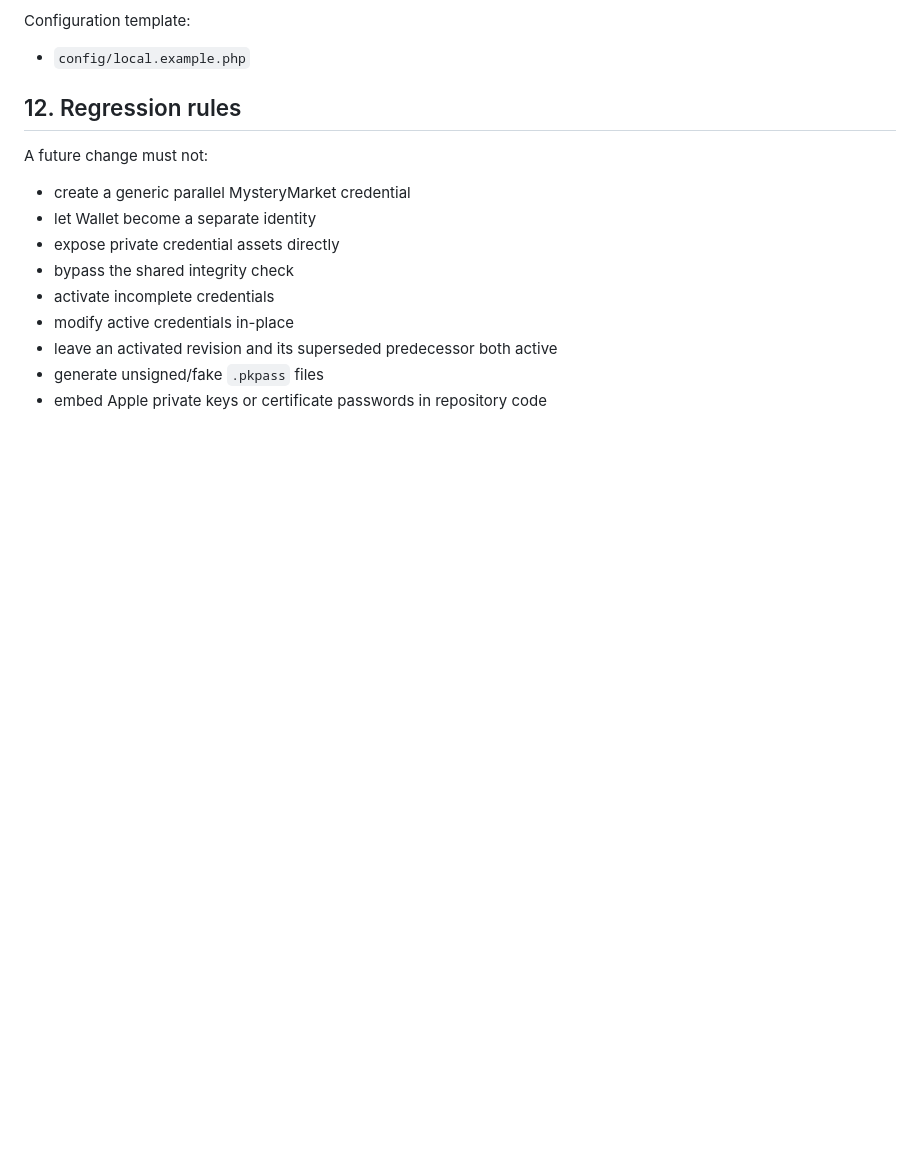
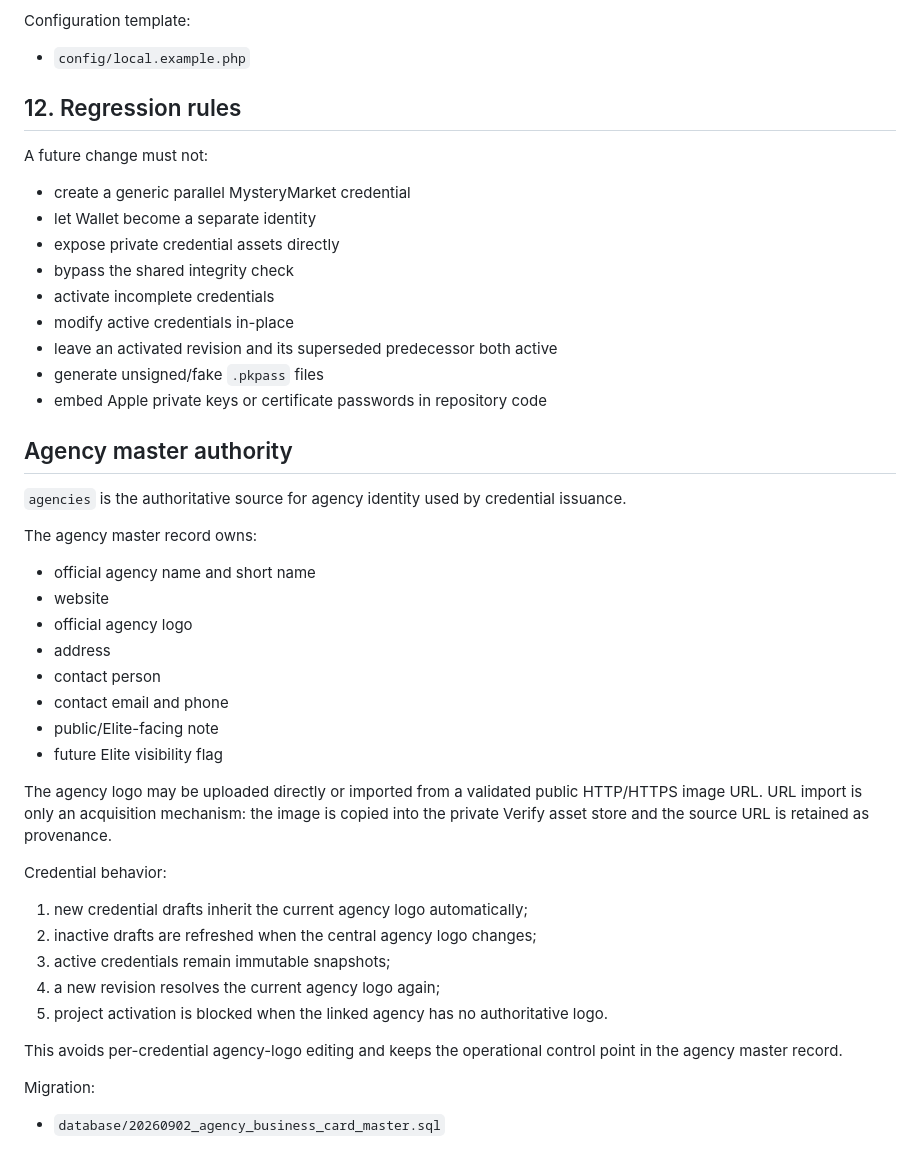
Before and after one commit to gitinsodema/mysterymarket.de, a Markdown page: docs/VERIFY_CREDENTIAL_WALLET_ARCHITECTURE.md, the part around the change. GitHub-like rendering; blank space fills up the shorter version.

Commit message:
docs: define agency master authority for credential logos

```diff
--- a/docs/VERIFY_CREDENTIAL_WALLET_ARCHITECTURE.md
+++ b/docs/VERIFY_CREDENTIAL_WALLET_ARCHITECTURE.md
@@ -495,3 +495,34 @@ A future change must not:
 - leave an activated revision and its superseded predecessor both active
 - generate unsigned/fake `.pkpass` files
 - embed Apple private keys or certificate passwords in repository code
+
+
+## Agency master authority
+
+`agencies` is the authoritative source for agency identity used by credential issuance.
+
+The agency master record owns:
+
+- official agency name and short name
+- website
+- official agency logo
+- address
+- contact person
+- contact email and phone
+- public/Elite-facing note
+- future Elite visibility flag
+
+The agency logo may be uploaded directly or imported from a validated public HTTP/HTTPS image URL. URL import is only an acquisition mechanism: the image is copied into the private Verify asset store and the source URL is retained as provenance.
+
+Credential behavior:
+
+1. new credential drafts inherit the current agency logo automatically;
+2. inactive drafts are refreshed when the central agency logo changes;
+3. active credentials remain immutable snapshots;
+4. a new revision resolves the current agency logo again;
+5. project activation is blocked when the linked agency has no authoritative logo.
+
+This avoids per-credential agency-logo editing and keeps the operational control point in the agency master record.
+
+Migration:
+- `database/20260902_agency_business_card_master.sql`
```
